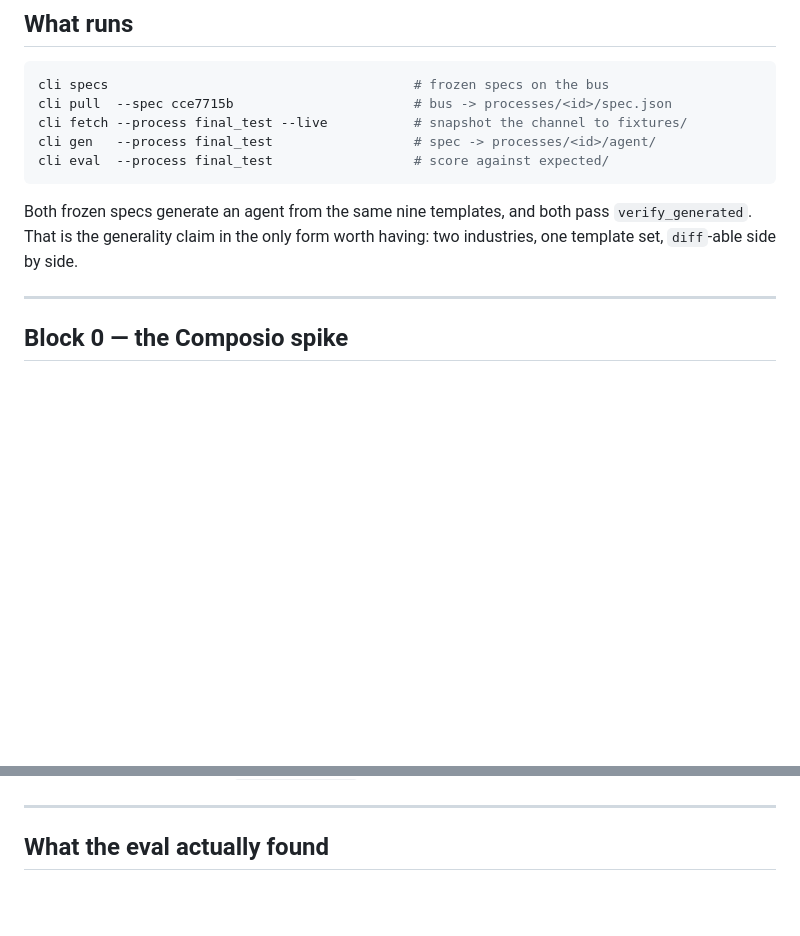
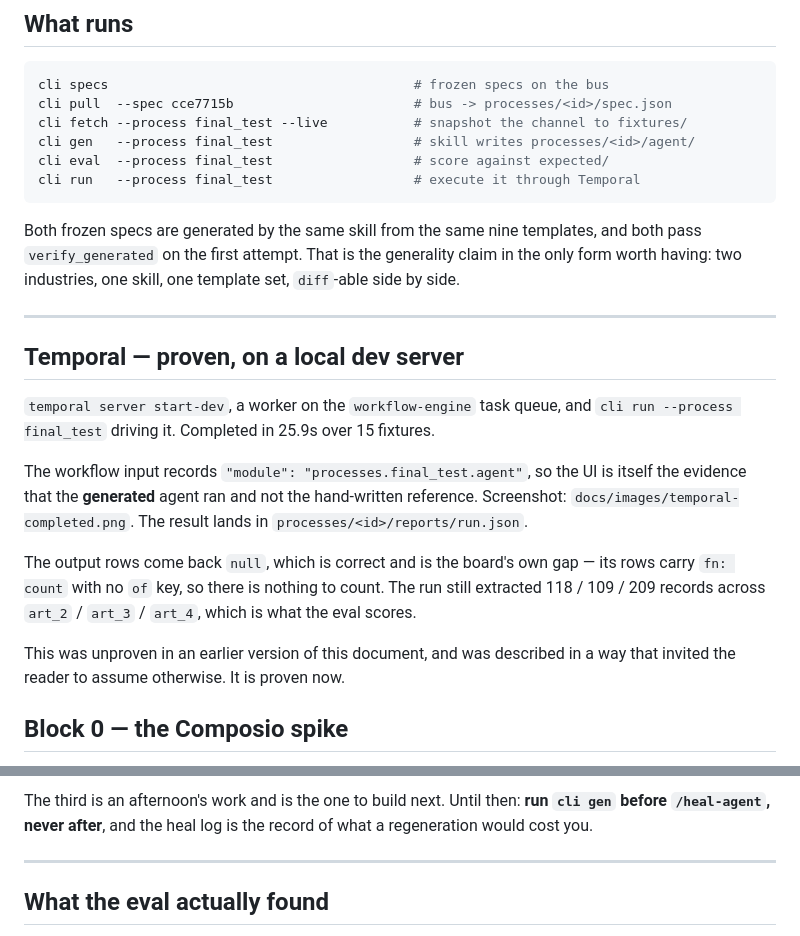
Before and after one commit to danhsiao/Meridian, a Markdown page: docs/blocks-6-9.md, 2 parts joined by grey strips. Rendered like a GitHub page; blank space fills up the shorter version.

````diff
--- a/docs/blocks-6-9.md
+++ b/docs/blocks-6-9.md
@@ -15,15 +15,35 @@ out. Where something is incomplete, it says so and says why.
 cli specs                                       # frozen specs on the bus
 cli pull  --spec cce7715b                       # bus -> processes/<id>/spec.json
 cli fetch --process final_test --live           # snapshot the channel to fixtures/
-cli gen   --process final_test                  # spec -> processes/<id>/agent/
+cli gen   --process final_test                  # skill writes processes/<id>/agent/
 cli eval  --process final_test                  # score against expected/
+cli run   --process final_test                  # execute it through Temporal
 ```
 
-Both frozen specs generate an agent from the same nine templates, and both pass
-`verify_generated`. That is the generality claim in the only form worth having:
-two industries, one template set, `diff`-able side by side.
+Both frozen specs are generated by the same skill from the same nine templates,
+and both pass `verify_generated` on the first attempt. That is the generality
+claim in the only form worth having: two industries, one skill, one template
+set, `diff`-able side by side.
 
 ---
+
+## Temporal — proven, on a local dev server
+
+`temporal server start-dev`, a worker on the `workflow-engine` task queue, and
+`cli run --process final_test` driving it. Completed in 25.9s over 15 fixtures.
+
+The workflow input records `"module": "processes.final_test.agent"`, so the UI
+is itself the evidence that the **generated** agent ran and not the
+hand-written reference. Screenshot: `docs/images/temporal-completed.png`. The
+result lands in `processes/<id>/reports/run.json`.
+
+The output rows come back `null`, which is correct and is the board's own gap —
+its rows carry `fn: count` with no `of` key, so there is nothing to count. The
+run still extracted 118 / 109 / 209 records across `art_2` / `art_3` / `art_4`,
+which is what the eval scores.
+
+This was unproven in an earlier version of this document, and was described in a
+way that invited the reader to assume otherwise. It is proven now.
 
 ## Block 0 — the Composio spike
 
@@ -124,3 +213,6 @@ for a model to decide. It reports expected, actual, **and `extracted_state`**.
+The third is an afternoon's work and is the one to build next. Until then: **run
+`cli gen` before `/heal-agent`, never after**, and the heal log is the record of
+what a regeneration would cost you.
 
 ---
 
````
Also changed, not shown: other parts of docs/blocks-6-9.md (+78 -9 lines), processes/final_test/heal-log.md (+20 -0 lines).
